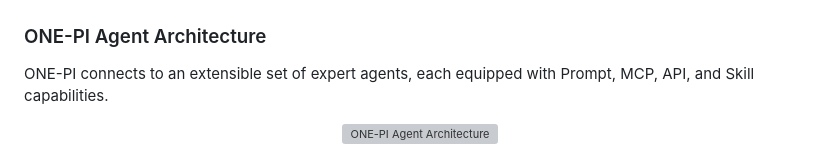
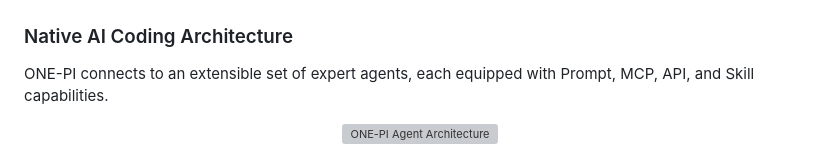
Before and after one commit to OpenInsightHQ/openinsight, a Markdown page: README.md, the part around the change. Drawn GitHub-style; grey boxes are pictures that could not be loaded.

```diff
--- a/README.md
+++ b/README.md
@@ -28,7 +28,7 @@ Employees work in the browser, zero install. Deploy on your own infrastructure.
   <img src="docs/assets/architecture-diagram.png" alt="Open Insight Architecture" width="720">
 </p>
 
-### ONE-PI Agent Architecture
+### Native AI Coding Architecture
 
 ONE-PI connects to an extensible set of expert agents, each equipped with Prompt, MCP, API, and Skill capabilities.
 
```
